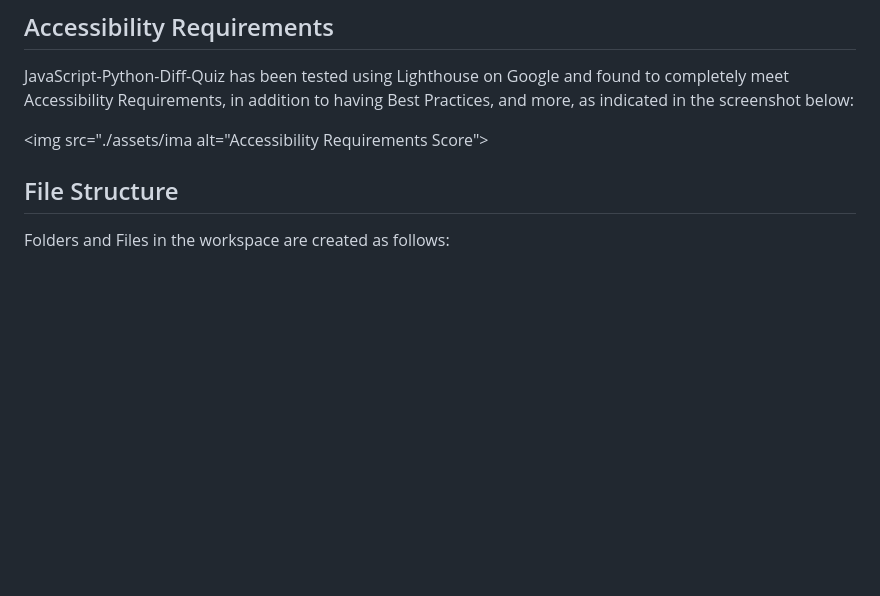
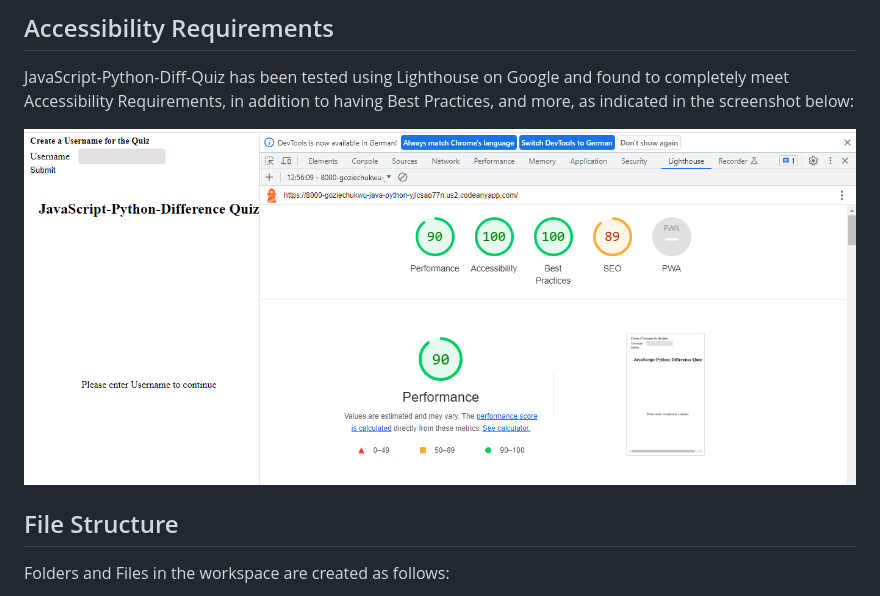
Before and after one commit to Goziechukwu/Java-Python-Diff-Quiz, a Markdown page: README.md, the part around the change. GitHub-like rendering; blank space fills up the shorter version.

```diff
--- a/README.md
+++ b/README.md
@@ -58,7 +58,7 @@ The JavaScript code has been tested for validation in the JSLint Validator and t
 
 JavaScript-Python-Diff-Quiz has been tested using Lighthouse on Google and found to completely meet Accessibility Requirements, in addition to having Best Practices, and more, as indicated in the screenshot below:
 
-<img src="./assets/ima alt="Accessibility Requirements Score">
+<img src="./assets/images/accessibility-requirements-score-screenshot.PNG" alt="Accessibility Requirements Score">
 
 ## File Structure
 
```
